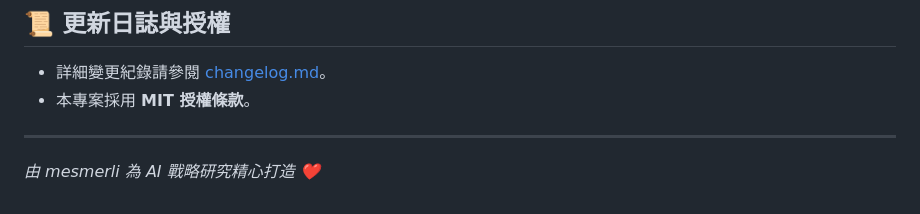
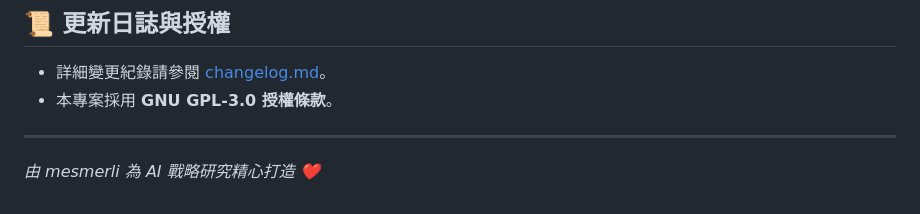
Before and after one commit to mesmerli/taiwan-big-two-ai, a Markdown page: README.zh-TW.md, the part around one of its changes. Drawn GitHub-style.

```diff
--- a/README.zh-TW.md
+++ b/README.zh-TW.md
@@ -101,7 +101,7 @@ npm test
 
 ## 📜 更新日誌與授權
 - 詳細變更紀錄請參閱 [changelog.md](./changelog.md)。
-- 本專案採用 **MIT 授權條款**。
+- 本專案採用 **GNU GPL-3.0 授權條款**。
 
 ---
 *由 mesmerli 為 AI 戰略研究精心打造 ❤️*
```
Also changed, not shown: other parts of README.zh-TW.md (+1 -1 lines), README.md (+2 -2 lines).
